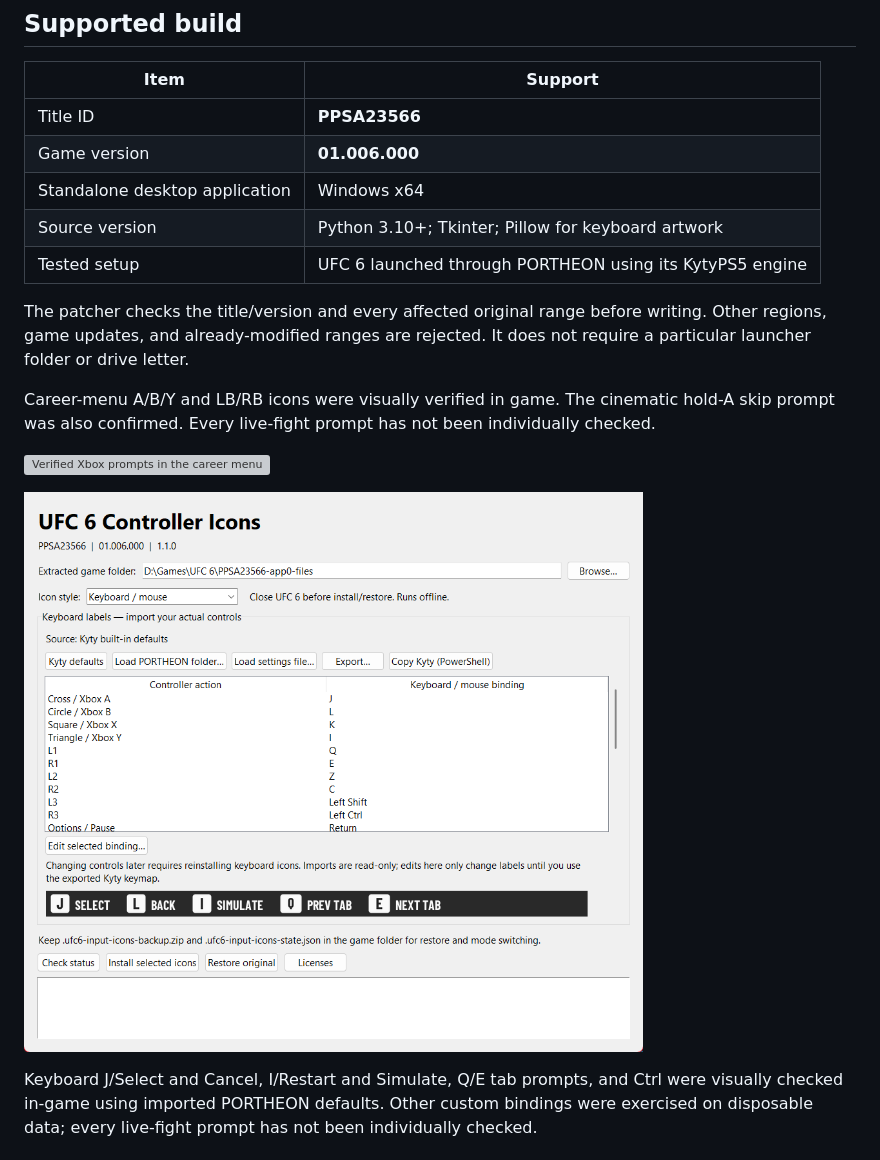
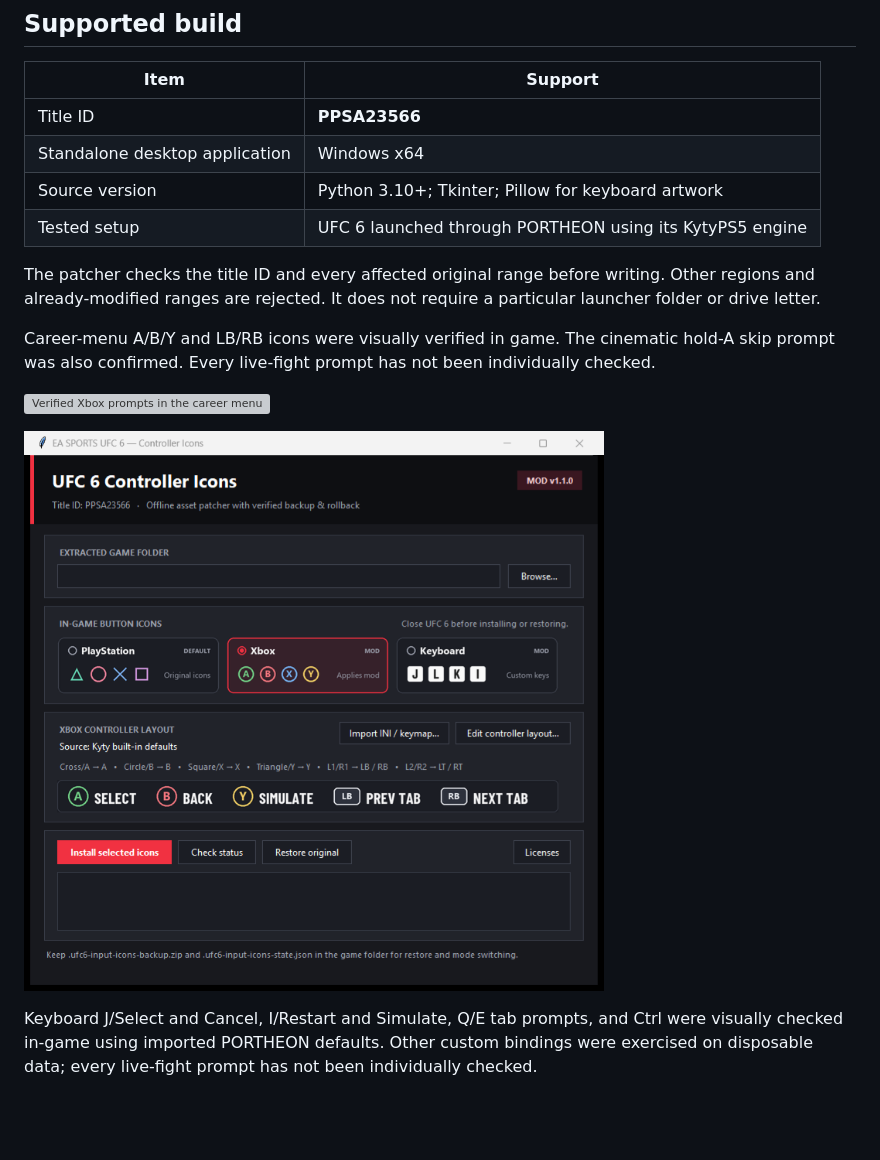
Before and after one commit to thyaguster/ufc6-xbox-icons, a Markdown page: README.md, the part around the change. GitHub-like rendering; pictures changed too: docs/keyboard-installer.png; blank space fills up the shorter version; grey boxes are pictures that could not be loaded.

Commit message:
Add visual button-icon selector UI, controller layout editor, and relax version check

```diff
--- a/README.md
+++ b/README.md
@@ -20,13 +20,12 @@ included in the download.
 | Item | Support |
 | --- | --- |
 | Title ID | **PPSA23566** |
-| Game version | **01.006.000** |
 | Standalone desktop application | Windows x64 |
 | Source version | Python 3.10+; Tkinter; Pillow for keyboard artwork |
 | Tested setup | UFC 6 launched through PORTHEON using its KytyPS5 engine |
 
-The patcher checks the title/version and every affected original range before
-writing. Other regions, game updates, and already-modified ranges are rejected.
+The patcher checks the title ID and every affected original range before
+writing. Other regions and already-modified ranges are rejected.
 It does not require a particular launcher folder or drive letter.
 
 Career-menu A/B/Y and LB/RB icons were visually verified in game. The cinematic
```
Also changed, not shown: RELEASE-NOTES.md (+4 -2 lines), 5 other files.
